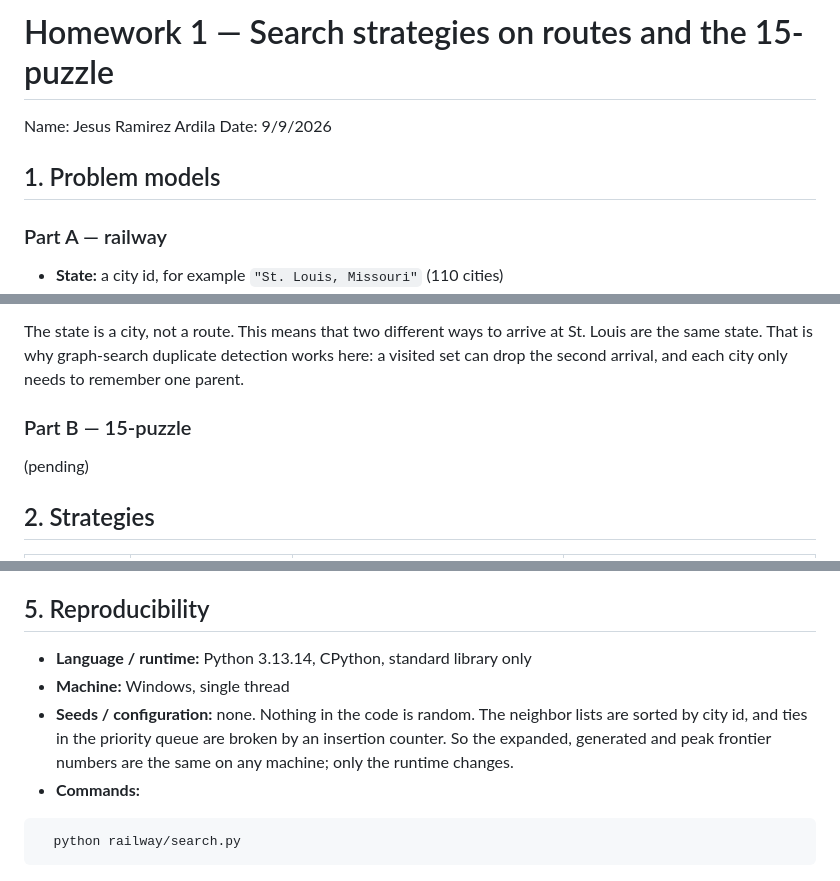
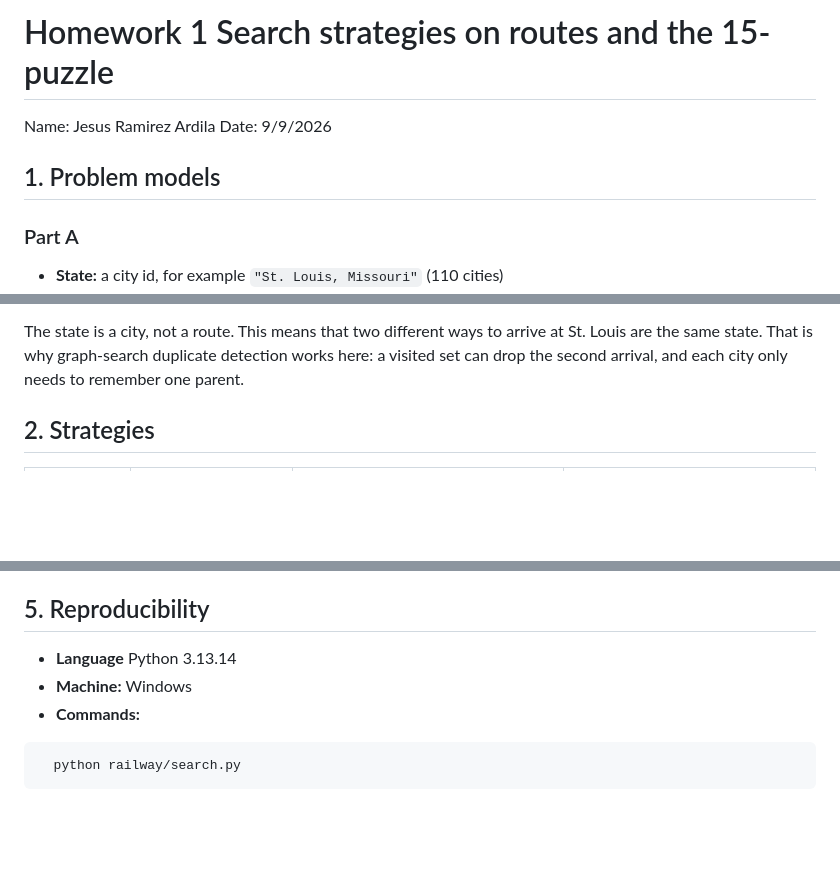
Before and after one commit to JotaF01/eai-hw01, a Markdown page: report.md, 3 parts joined by grey strips. GitHub-like rendering; blank space fills up the shorter version.

````diff
--- a/report.md
+++ b/report.md
@@ -1,10 +1,10 @@
-# Homework 1 — Search strategies on routes and the 15-puzzle
+# Homework 1  Search strategies on routes and the 15-puzzle
 Name: Jesus Ramirez Ardila
 Date: 9/9/2026
 
 ## 1. Problem models
 
-### Part A — railway
+### Part A
 - **State:** a city id, for example `"St. Louis, Missouri"` (110 cities)
 - **Initial state:** Washington, District of Columbia
 - **Action:** take one track to a neighbor city (244 tracks, both directions)
@@ -21,8 +21,7 @@ St. Louis are the same state. That is why graph-search duplicate detection works
 here: a visited set can drop the second arrival, and each city only needs to
 remember one parent.
 
-### Part B — 15-puzzle
-(pending)
+
 
 ## 2. Strategies
 
@@ -82,12 +81,8 @@ No strategy reached a cutoff.
 7. If you added an optional strategy, what did it trade for its result?
 8. If you implemented IDA*, when was its lower memory worth its repeated work?
 ## 5. Reproducibility
-- **Language / runtime:** Python 3.13.14, CPython, standard library only
-- **Machine:** Windows, single thread
-- **Seeds / configuration:** none. Nothing in the code is random. The neighbor lists
-  are sorted by city id, and ties in the priority queue are broken by an insertion
-  counter. So the expanded, generated and peak frontier numbers are the same on any
-  machine; only the runtime changes.
+- **Language** Python 3.13.14
+- **Machine:** Windows
 - **Commands:**
 ```
   python railway/search.py
````
Also changed, not shown: other parts of report.md (+3 -3 lines).
